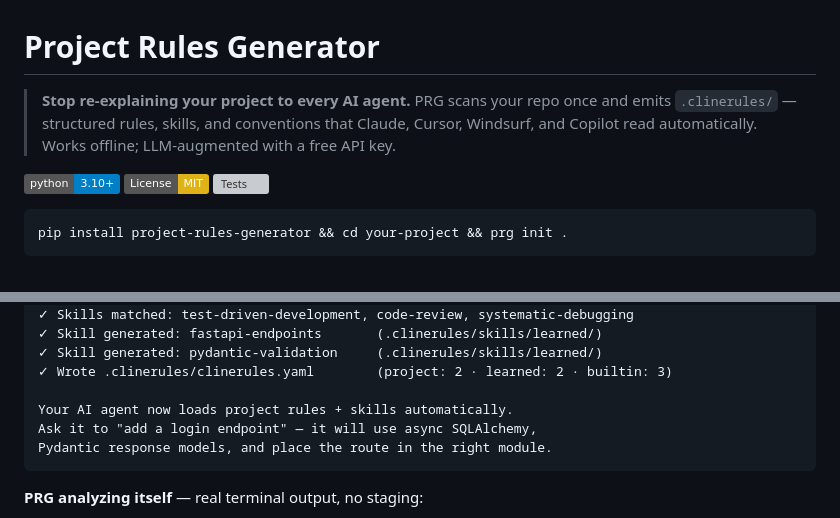
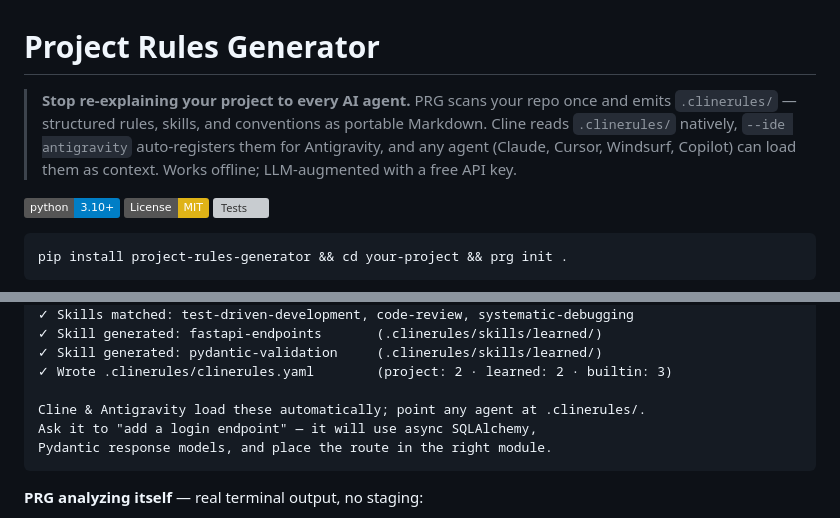
Before and after one commit to Amitro123/project-rules-generator, a Markdown page: README.md, 2 parts joined by grey strips. Drawn GitHub-style; badges without logos; grey boxes are pictures that could not be loaded.

Commit message:
docs: soften multi-IDE auto-read claim to match capabilities
The headline and demo previously stated Claude/Cursor/Windsurf/Copilot read
.clinerules/ 'automatically'. Only Cline reads it natively and Antigravity is
auto-registered via --ide; other agents consume the Markdown as context. Aligns
the marketing copy with the honest capability table already in Project Status.

````diff
--- a/README.md
+++ b/README.md
@@ -1,6 +1,6 @@
 # Project Rules Generator
 
-> **Stop re-explaining your project to every AI agent.** PRG scans your repo once and emits `.clinerules/` — structured rules, skills, and conventions that Claude, Cursor, Windsurf, and Copilot read automatically. Works offline; LLM-augmented with a free API key.
+> **Stop re-explaining your project to every AI agent.** PRG scans your repo once and emits `.clinerules/` — structured rules, skills, and conventions as portable Markdown. Cline reads `.clinerules/` natively, `--ide antigravity` auto-registers them for Antigravity, and any agent (Claude, Cursor, Windsurf, Copilot) can load them as context. Works offline; LLM-augmented with a free API key.
 
 [![Python 3.10+](https://img.shields.io/badge/python-3.10+-blue.svg)](https://python.org)
 [![License: MIT](https://img.shields.io/badge/License-MIT-yellow.svg)](LICENSE)
@@ -99,7 +99,7 @@ Analyzing project context...
 ✓ Skill generated: pydantic-validation     (.clinerules/skills/learned/)
 ✓ Wrote .clinerules/clinerules.yaml        (project: 2 · learned: 2 · builtin: 3)
 
-Your AI agent now loads project rules + skills automatically.
+Cline & Antigravity load these automatically; point any agent at .clinerules/.
 Ask it to "add a login endpoint" — it will use async SQLAlchemy,
 Pydantic response models, and place the route in the right module.
 ```
````
